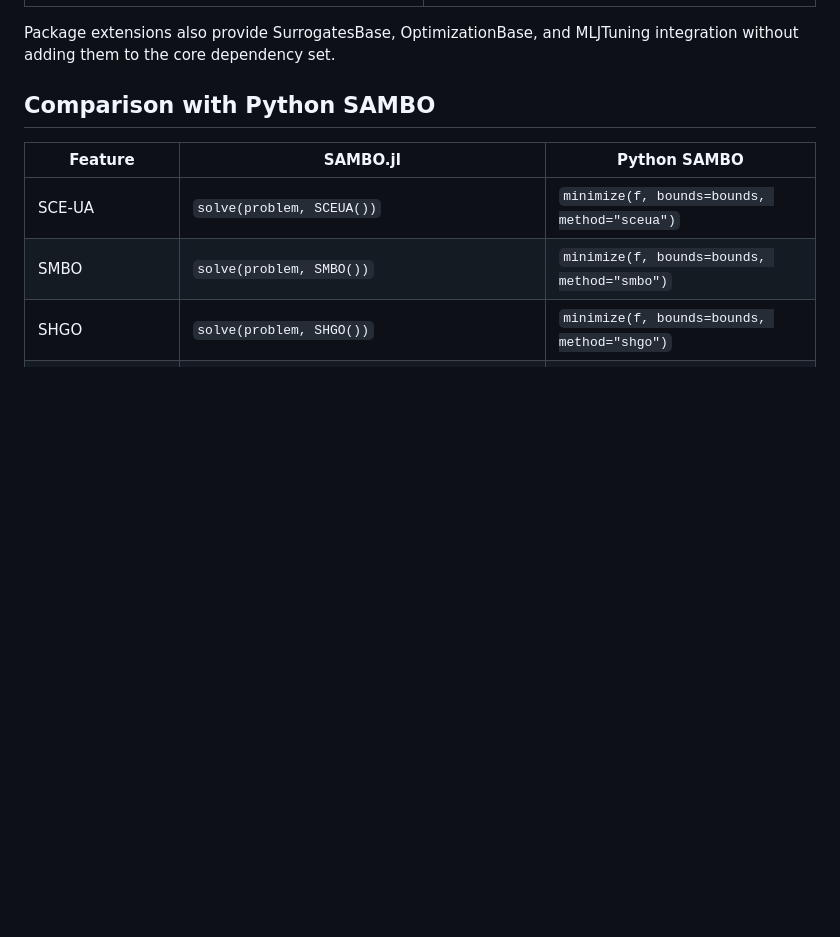
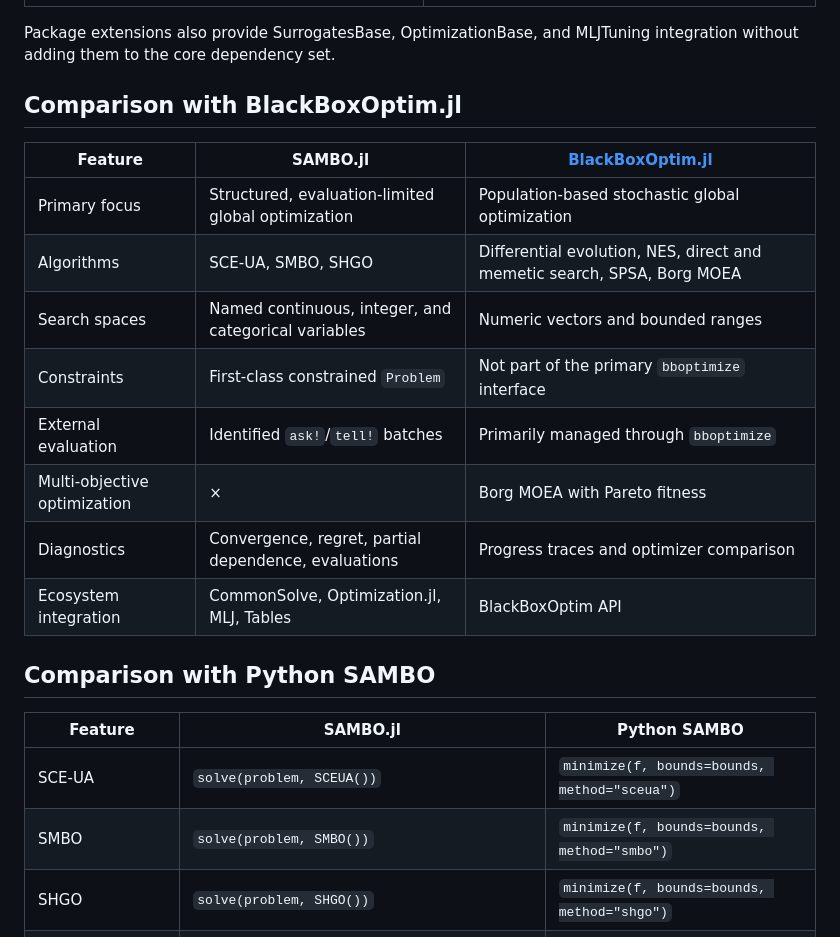
Before and after one commit to D3MZ/SAMBO.jl, a Markdown page: README.md, the part around one of its changes. Rendered like a GitHub page; blank space fills up the shorter version.

Commit message:
Compare SAMBO with BlackBoxOptim

```diff
--- a/README.md
+++ b/README.md
@@ -90,6 +90,19 @@ save("evaluations.png", evaluationsplot(result))
 Package extensions also provide SurrogatesBase, OptimizationBase, and
 MLJTuning integration without adding them to the core dependency set.
 
+## Comparison with BlackBoxOptim.jl
+
+| Feature | SAMBO.jl | [BlackBoxOptim.jl](https://github.com/SciML/BlackBoxOptim.jl) |
+|---|---|---|
+| Primary focus | Structured, evaluation-limited global optimization | Population-based stochastic global optimization |
+| Algorithms | SCE-UA, SMBO, SHGO | Differential evolution, NES, direct and memetic search, SPSA, Borg MOEA |
+| Search spaces | Named continuous, integer, and categorical variables | Numeric vectors and bounded ranges |
+| Constraints | First-class constrained `Problem` | Not part of the primary `bboptimize` interface |
+| External evaluation | Identified `ask!`/`tell!` batches | Primarily managed through `bboptimize` |
+| Multi-objective optimization | × | Borg MOEA with Pareto fitness |
+| Diagnostics | Convergence, regret, partial dependence, evaluations | Progress traces and optimizer comparison |
+| Ecosystem integration | CommonSolve, Optimization.jl, MLJ, Tables | BlackBoxOptim API |
+
 ## Comparison with Python SAMBO
 
 | Feature | SAMBO.jl | Python SAMBO |
```
Also changed, not shown: other parts of README.md (+1 -1 lines).
